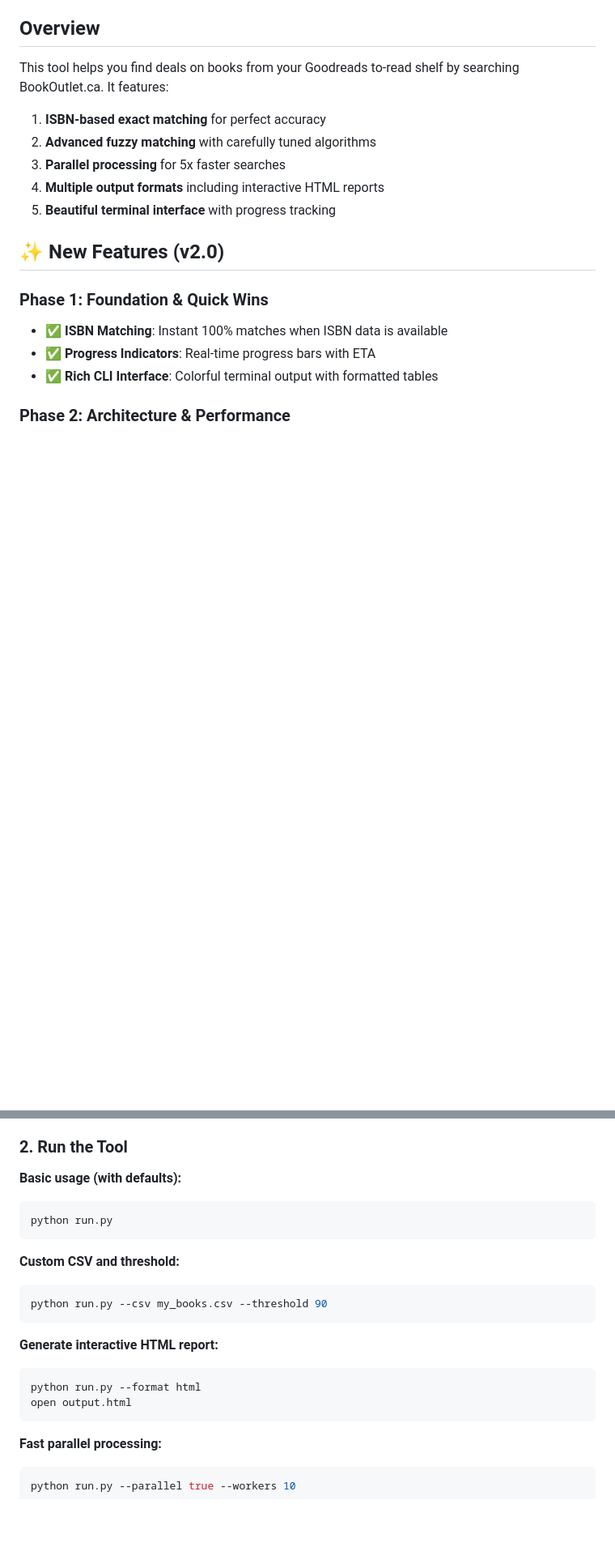
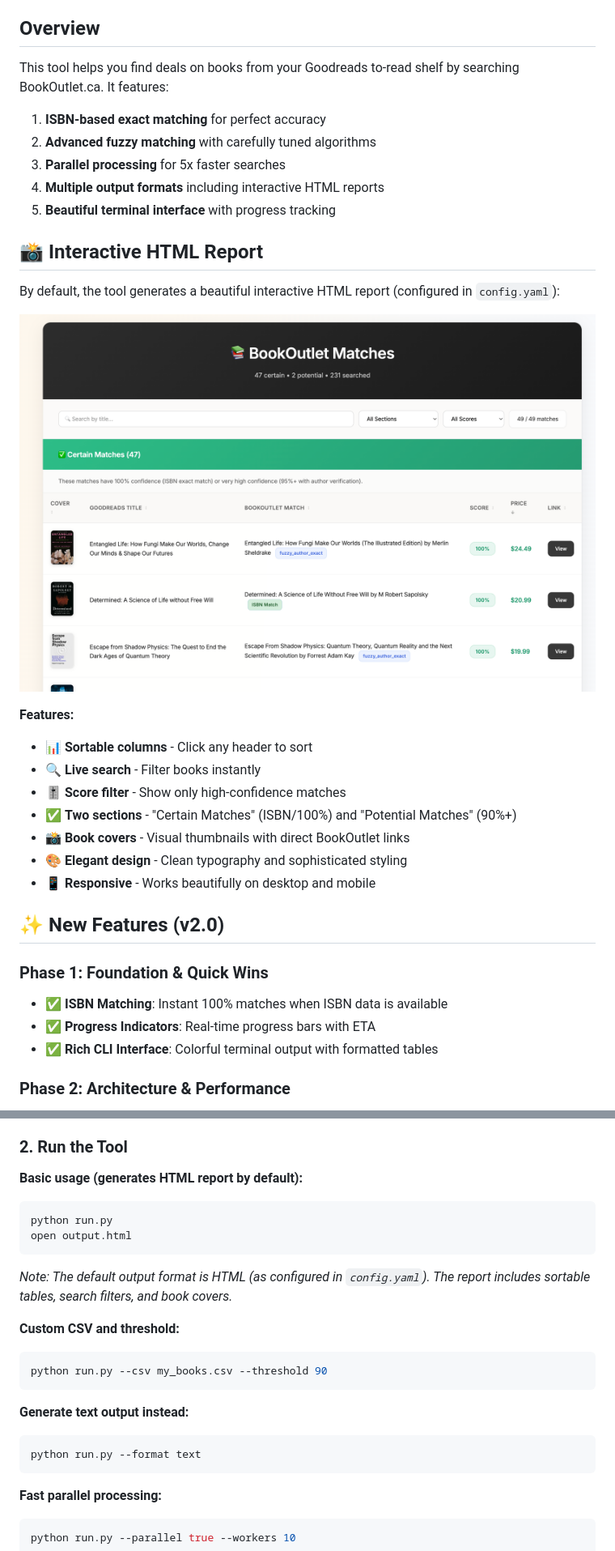
Before and after one commit to alejandroposada/bookoutlet-goodreads, a Markdown page: README.md, 2 parts joined by grey strips. Shown at 81% size. GitHub-like rendering; pictures changed too: assets/html-report-ui.png (added); blank space fills up the shorter version.

````diff
--- a/README.md
+++ b/README.md
@@ -11,6 +11,21 @@ This tool helps you find deals on books from your Goodreads to-read shelf by sea
 3. **Parallel processing** for 5x faster searches
 4. **Multiple output formats** including interactive HTML reports
 5. **Beautiful terminal interface** with progress tracking
+
+## 📸 Interactive HTML Report
+
+By default, the tool generates a beautiful interactive HTML report (configured in `config.yaml`):
+
+![HTML Report UI](assets/html-report-ui.png)
+
+**Features:**
+- 📊 **Sortable columns** - Click any header to sort
+- 🔍 **Live search** - Filter books instantly
+- 🎚️ **Score filter** - Show only high-confidence matches
+- ✅ **Two sections** - "Certain Matches" (ISBN/100%) and "Potential Matches" (90%+)
+- 📸 **Book covers** - Visual thumbnails with direct BookOutlet links
+- 🎨 **Elegant design** - Clean typography and sophisticated styling
+- 📱 **Responsive** - Works beautifully on desktop and mobile
 
 ## ✨ New Features (v2.0)
 
@@ -59,20 +74,22 @@ pip install -r requirements.txt
 
 ### 2. Run the Tool
 
-**Basic usage (with defaults):**
+**Basic usage (generates HTML report by default):**
 ```bash
 python run.py
+open output.html
 ```
+
+*Note: The default output format is HTML (as configured in `config.yaml`). The report includes sortable tables, search filters, and book covers.*
 
 **Custom CSV and threshold:**
 ```bash
 python run.py --csv my_books.csv --threshold 90
 ```
 
-**Generate interactive HTML report:**
+**Generate text output instead:**
 ```bash
-python run.py --format html
-open output.html
+python run.py --format text
 ```
 
 **Fast parallel processing:**
````
Also changed, not shown: other parts of README.md (+16 -15 lines).
